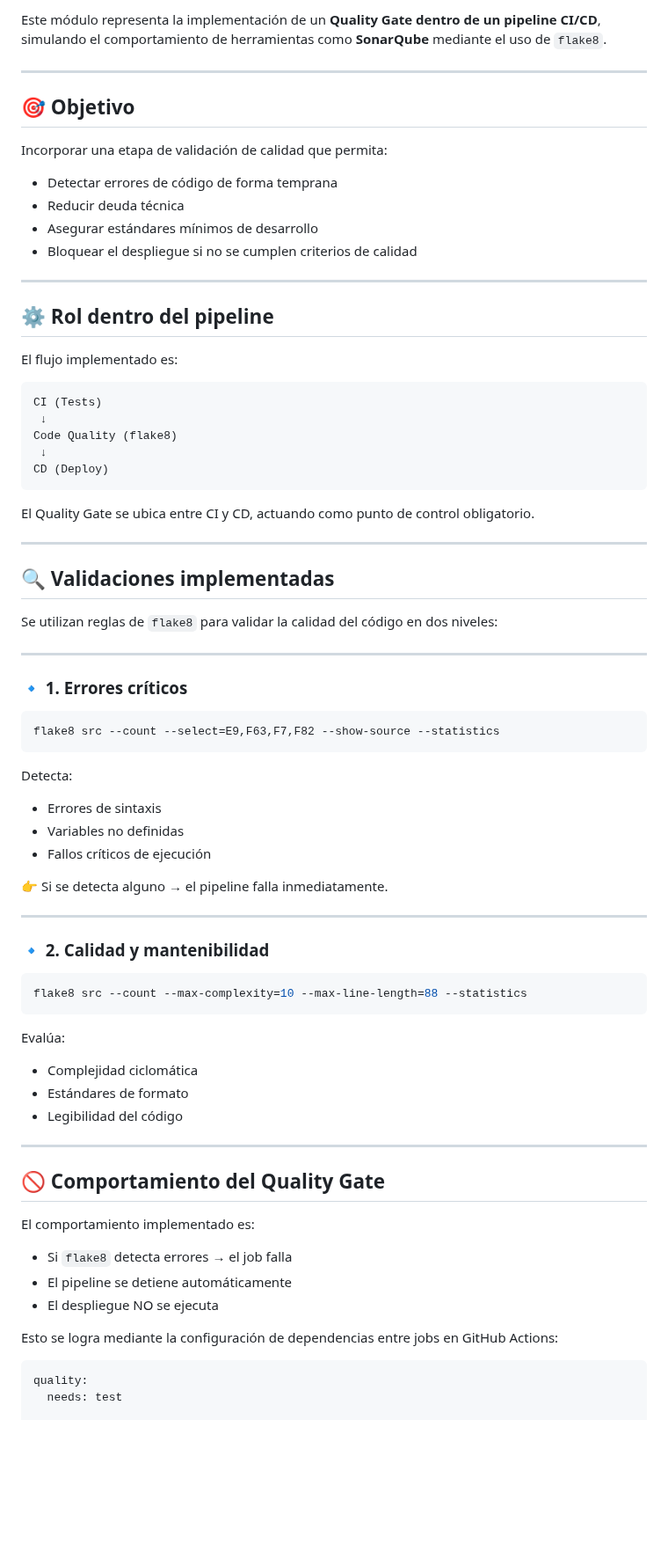
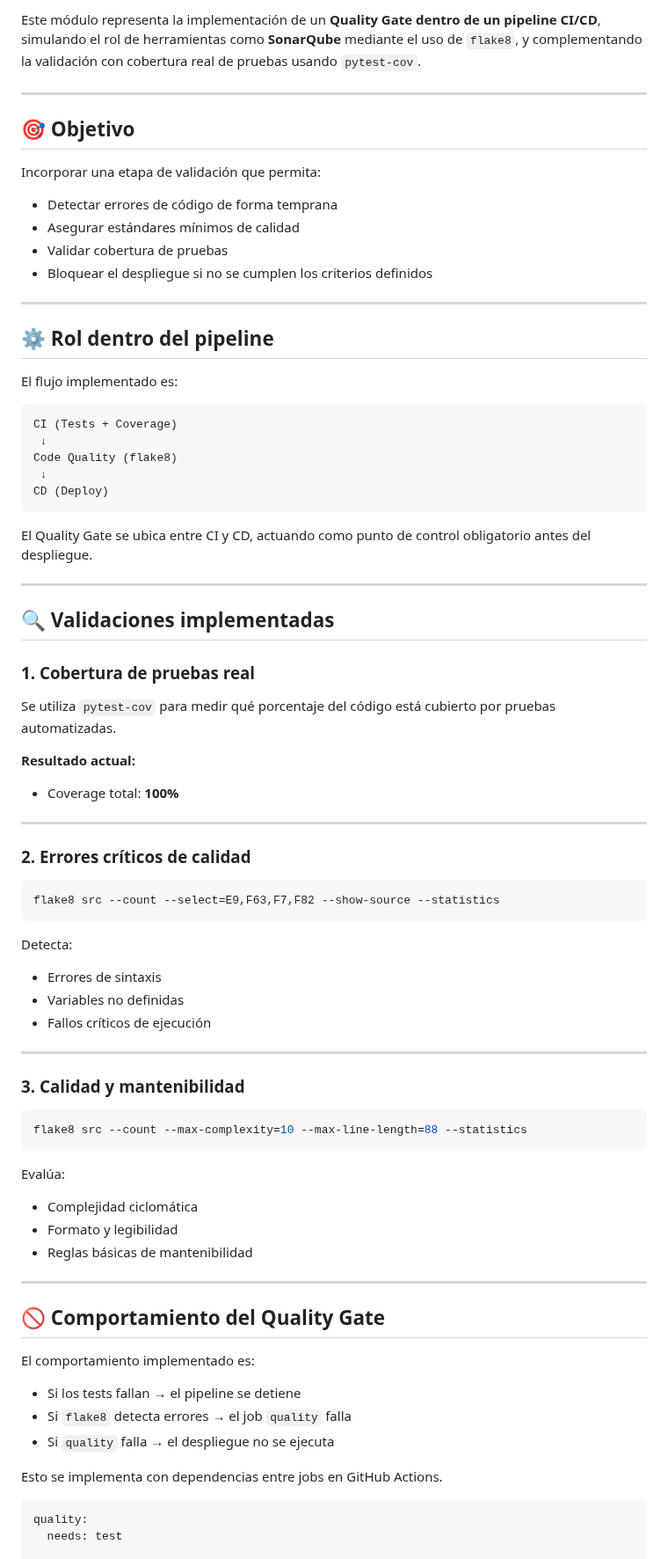
Before and after one commit to vermaldonado-ia/cloud-delivery-pipeline-portafolio, a Markdown page: sonarqube/README.md, the part around one of its changes. Shown at 88% size. GitHub-like rendering; blank space fills up the shorter version.

````diff
--- a/sonarqube/README.md
+++ b/sonarqube/README.md
@@ -5,16 +6,16 @@
 
-Este módulo representa la implementación de un **Quality Gate dentro de un pipeline CI/CD**, simulando el comportamiento de herramientas como **SonarQube** mediante el uso de `flake8`.
+Este módulo representa la implementación de un **Quality Gate dentro de un pipeline CI/CD**, simulando el rol de herramientas como **SonarQube** mediante el uso de `flake8`, y complementando la validación con cobertura real de pruebas usando `pytest-cov`.
 
 ---
 
 ## 🎯 Objetivo
 
-Incorporar una etapa de validación de calidad que permita:
+Incorporar una etapa de validación que permita:
 
 * Detectar errores de código de forma temprana
-* Reducir deuda técnica
-* Asegurar estándares mínimos de desarrollo
-* Bloquear el despliegue si no se cumplen criterios de calidad
+* Asegurar estándares mínimos de calidad
+* Validar cobertura de pruebas
+* Bloquear el despliegue si no se cumplen los criterios definidos
 
 ---
 
@@ -23,24 +24,30 @@ Incorporar una etapa de validación de calidad que permita:
 El flujo implementado es:
 
 ```text
-CI (Tests)
+CI (Tests + Coverage)
  ↓
 Code Quality (flake8)
  ↓
 CD (Deploy)
 ```
 
-El Quality Gate se ubica entre CI y CD, actuando como punto de control obligatorio.
+El Quality Gate se ubica entre CI y CD, actuando como punto de control obligatorio antes del despliegue.
 
 ---
 
 ## 🔍 Validaciones implementadas
 
-Se utilizan reglas de `flake8` para validar la calidad del código en dos niveles:
+### 1. Cobertura de pruebas real
+
+Se utiliza `pytest-cov` para medir qué porcentaje del código está cubierto por pruebas automatizadas.
+
+**Resultado actual:**
+
+* Coverage total: **100%**
 
 ---
 
-### 🔹 1. Errores críticos
+### 2. Errores críticos de calidad
 
 ```bash
 flake8 src --count --select=E9,F63,F7,F82 --show-source --statistics
@@ -52,11 +59,9 @@ Detecta:
 * Variables no definidas
 * Fallos críticos de ejecución
 
-👉 Si se detecta alguno → el pipeline falla inmediatamente.
-
 ---
 
-### 🔹 2. Calidad y mantenibilidad
+### 3. Calidad y mantenibilidad
 
 ```bash
 flake8 src --count --max-complexity=10 --max-line-length=88 --statistics
@@ -65,8 +70,8 @@ flake8 src --count --max-complexity=10 --max-line-length=88 --statistics
 Evalúa:
 
 * Complejidad ciclomática
-* Estándares de formato
-* Legibilidad del código
+* Formato y legibilidad
+* Reglas básicas de mantenibilidad
 
 ---
 
@@ -74,11 +79,11 @@ Evalúa:
 
 El comportamiento implementado es:
 
-* Si `flake8` detecta errores → el job falla
-* El pipeline se detiene automáticamente
-* El despliegue NO se ejecuta
+* Si los tests fallan → el pipeline se detiene
+* Si `flake8` detecta errores → el job `quality` falla
+* Si `quality` falla → el despliegue no se ejecuta
 
-Esto se logra mediante la configuración de dependencias entre jobs en GitHub Actions:
+Esto se implementa con dependencias entre jobs en GitHub Actions.
 
 ```yaml
 quality:
````
Also changed, not shown: other parts of sonarqube/README.md (+14 -22 lines).
